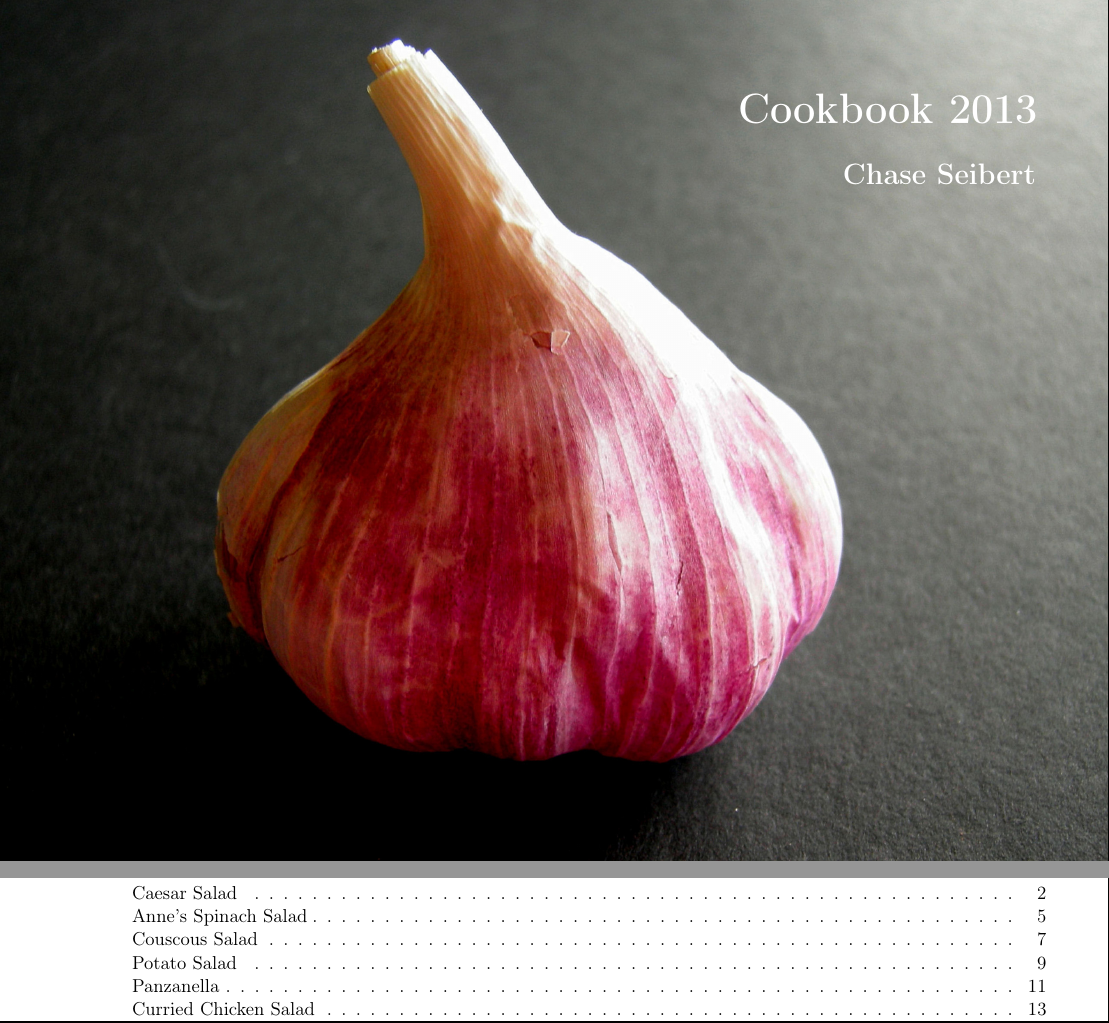
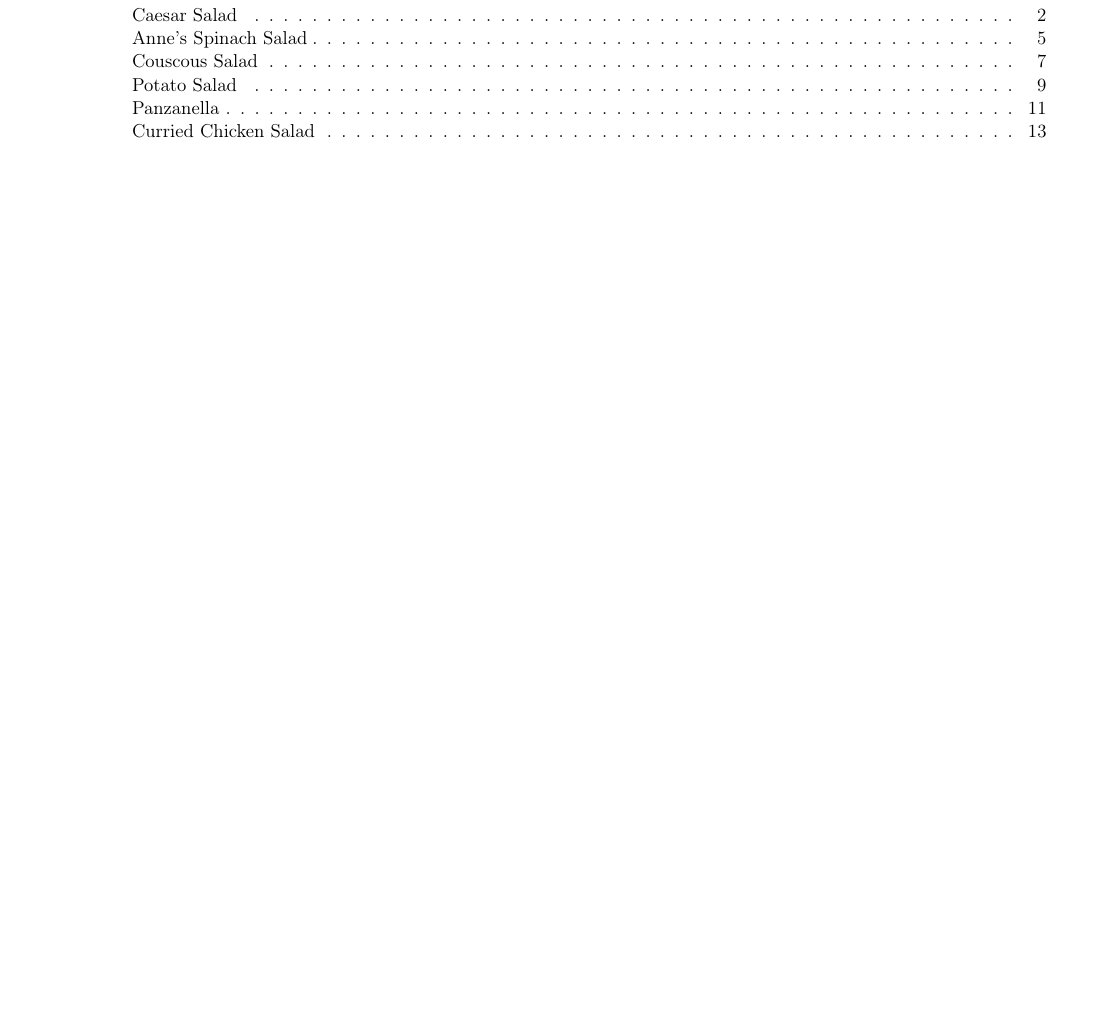
Before and after one commit to chase-seibert/cookbook, a LaTeX thesis (Cookbook.tex): two parts of pages 1 and 3 of 52 before the commit and part of page 1 of 50 after it, the two joined at a grey line, cut at the place of the change, the shorter picture padded with empty space. Compiled offline with pdfLaTeX.

Commit message:
Removed cover page from pdf; Lulu requires separate files anyway

```diff
--- a/Cookbook.tex
+++ b/Cookbook.tex
@@ -32,10 +32,3 @@
 
 \rmfamily
 
-\begin{titlepage}
-    \newgeometry{margin=0in,hmargin=-12pt}
-    \begin{overpic}[height=\paperheight,tics=1]{cover.jpg}
-        \put(6,6){\Huge\bf\color{white} Cookbook 2013}
-        \put(6.85,5.5){\Large\bf\color{white} Chase Seibert}
-    \end{overpic}
-    \restoregeometry
```
Also changed, not shown: Cookbook.tex (8 more changed lines).
